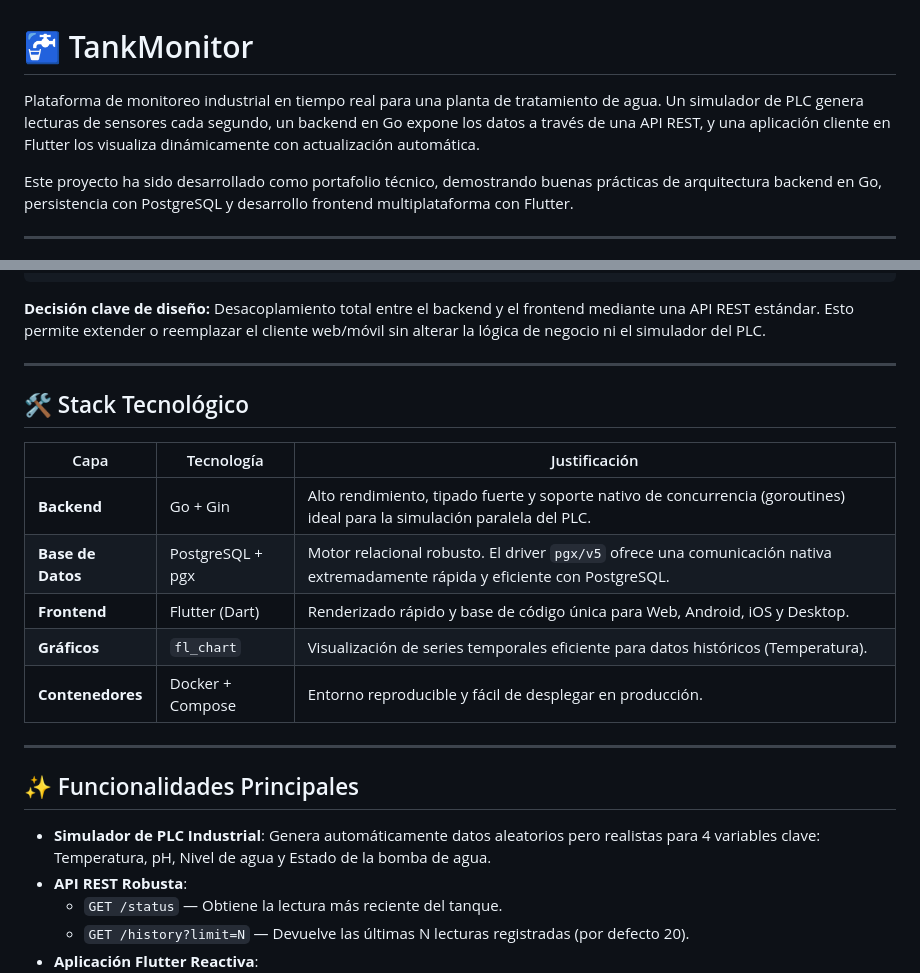
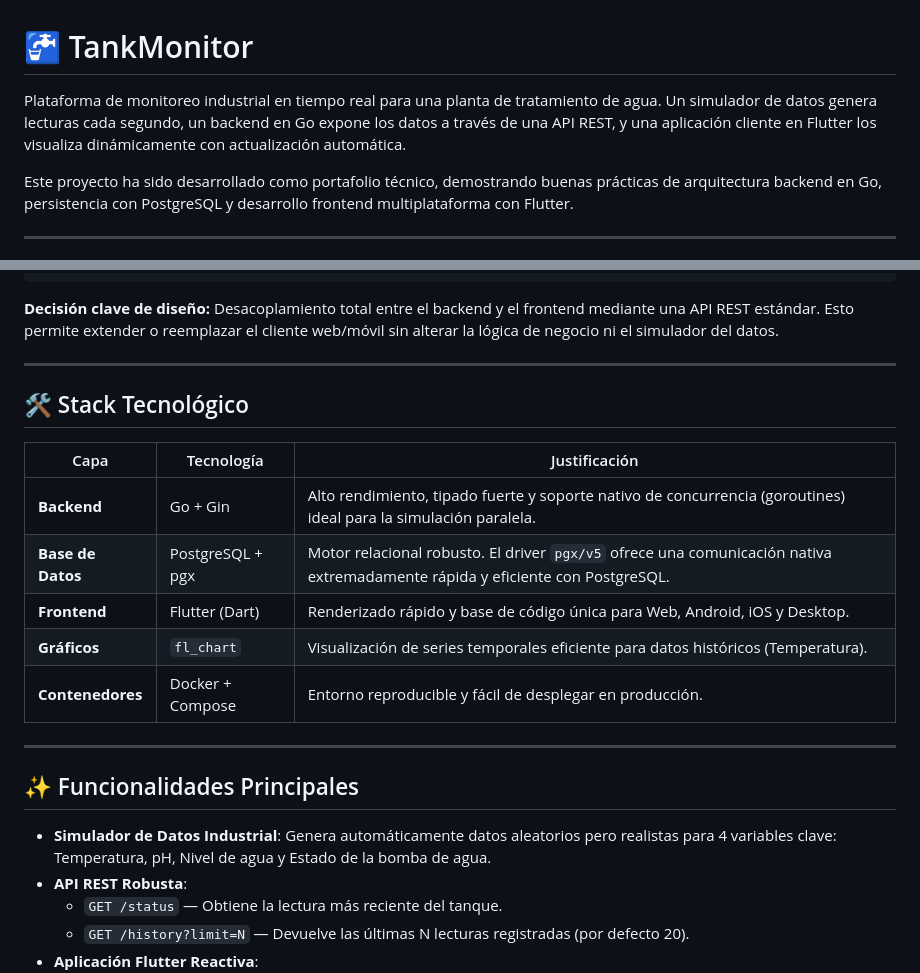
Before and after one commit to SebasArcila/TankMonitor, a Markdown page: README.md, 2 parts joined by grey strips. Rendered like a GitHub page.

Commit message:
Revise terminology and descriptions in README.md
Updated terminology from 'simulador de PLC' to 'simulador de datos' for clarity. Adjusted descriptions to better reflect the functionality and design decisions.

````diff
--- a/README.md
+++ b/README.md
@@ -1,6 +1,6 @@
 # 🚰 TankMonitor
 
-Plataforma de monitoreo industrial en tiempo real para una planta de tratamiento de agua. Un simulador de PLC genera lecturas de sensores cada segundo, un backend en Go expone los datos a través de una API REST, y una aplicación cliente en Flutter los visualiza dinámicamente con actualización automática.
+Plataforma de monitoreo industrial en tiempo real para una planta de tratamiento de agua. Un simulador de datos genera lecturas cada segundo, un backend en Go expone los datos a través de una API REST, y una aplicación cliente en Flutter los visualiza dinámicamente con actualización automática.
 
 Este proyecto ha sido desarrollado como portafolio técnico, demostrando buenas prácticas de arquitectura backend en Go, persistencia con PostgreSQL y desarrollo frontend multiplataforma con Flutter.
 
@@ -29,7 +29,7 @@ Este proyecto ha sido desarrollado como portafolio técnico, demostrando buenas
                                        └──────────────┘
 ```
 
-**Decisión clave de diseño:** Desacoplamiento total entre el backend y el frontend mediante una API REST estándar. Esto permite extender o reemplazar el cliente web/móvil sin alterar la lógica de negocio ni el simulador del PLC.
+**Decisión clave de diseño:** Desacoplamiento total entre el backend y el frontend mediante una API REST estándar. Esto permite extender o reemplazar el cliente web/móvil sin alterar la lógica de negocio ni el simulador del datos.
 
 ---
 
@@ -37,7 +37,7 @@ Este proyecto ha sido desarrollado como portafolio técnico, demostrando buenas
 
 | Capa | Tecnología | Justificación |
 |---|---|---|
-| **Backend** | Go + Gin | Alto rendimiento, tipado fuerte y soporte nativo de concurrencia (goroutines) ideal para la simulación paralela del PLC. |
+| **Backend** | Go + Gin | Alto rendimiento, tipado fuerte y soporte nativo de concurrencia (goroutines) ideal para la simulación paralela. |
 | **Base de Datos** | PostgreSQL + pgx | Motor relacional robusto. El driver `pgx/v5` ofrece una comunicación nativa extremadamente rápida y eficiente con PostgreSQL. |
 | **Frontend** | Flutter (Dart) | Renderizado rápido y base de código única para Web, Android, iOS y Desktop. |
 | **Gráficos** | `fl_chart` | Visualización de series temporales eficiente para datos históricos (Temperatura). |
@@ -47,7 +47,7 @@ Este proyecto ha sido desarrollado como portafolio técnico, demostrando buenas
 
 ## ✨ Funcionalidades Principales
 
-- **Simulador de PLC Industrial**: Genera automáticamente datos aleatorios pero realistas para 4 variables clave: Temperatura, pH, Nivel de agua y Estado de la bomba de agua.
+- **Simulador de Datos Industrial**: Genera automáticamente datos aleatorios pero realistas para 4 variables clave: Temperatura, pH, Nivel de agua y Estado de la bomba de agua.
 - **API REST Robusta**:
   - `GET /status` — Obtiene la lectura más reciente del tanque.
   - `GET /history?limit=N` — Devuelve las últimas N lecturas registradas (por defecto 20).
````
